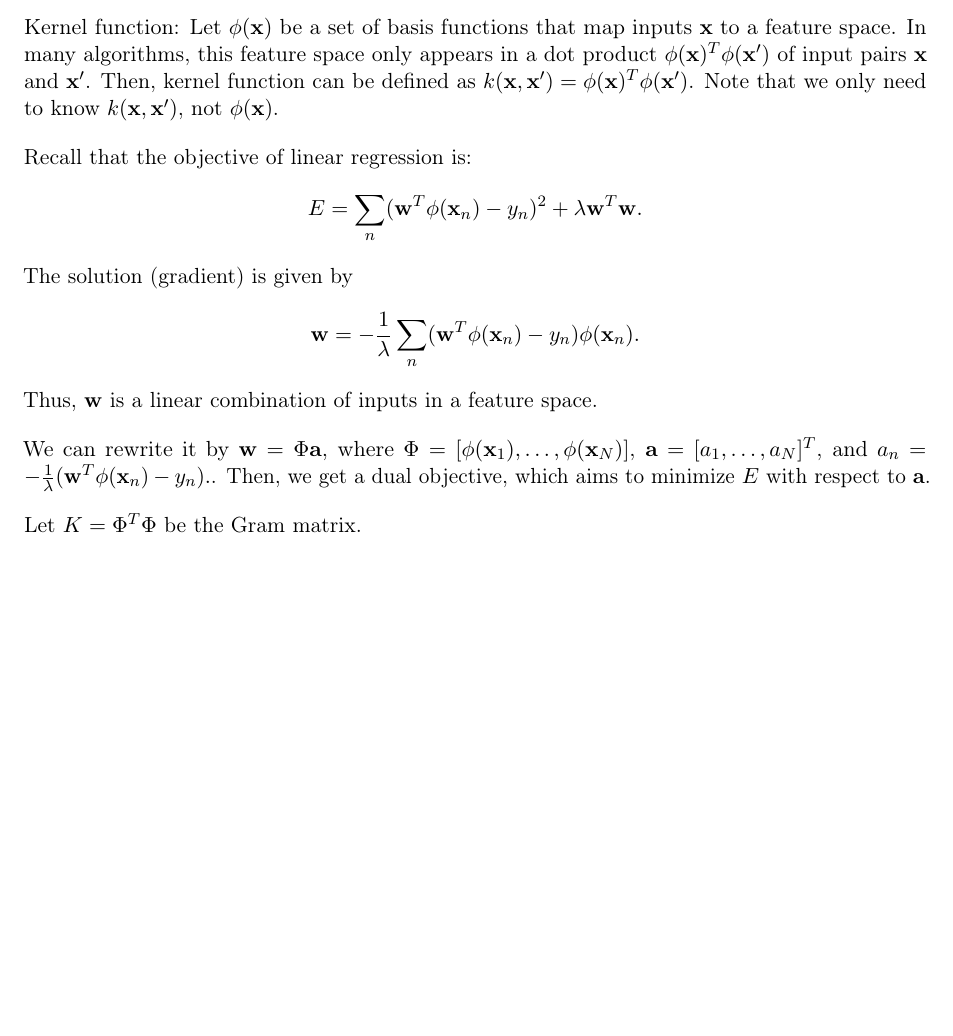
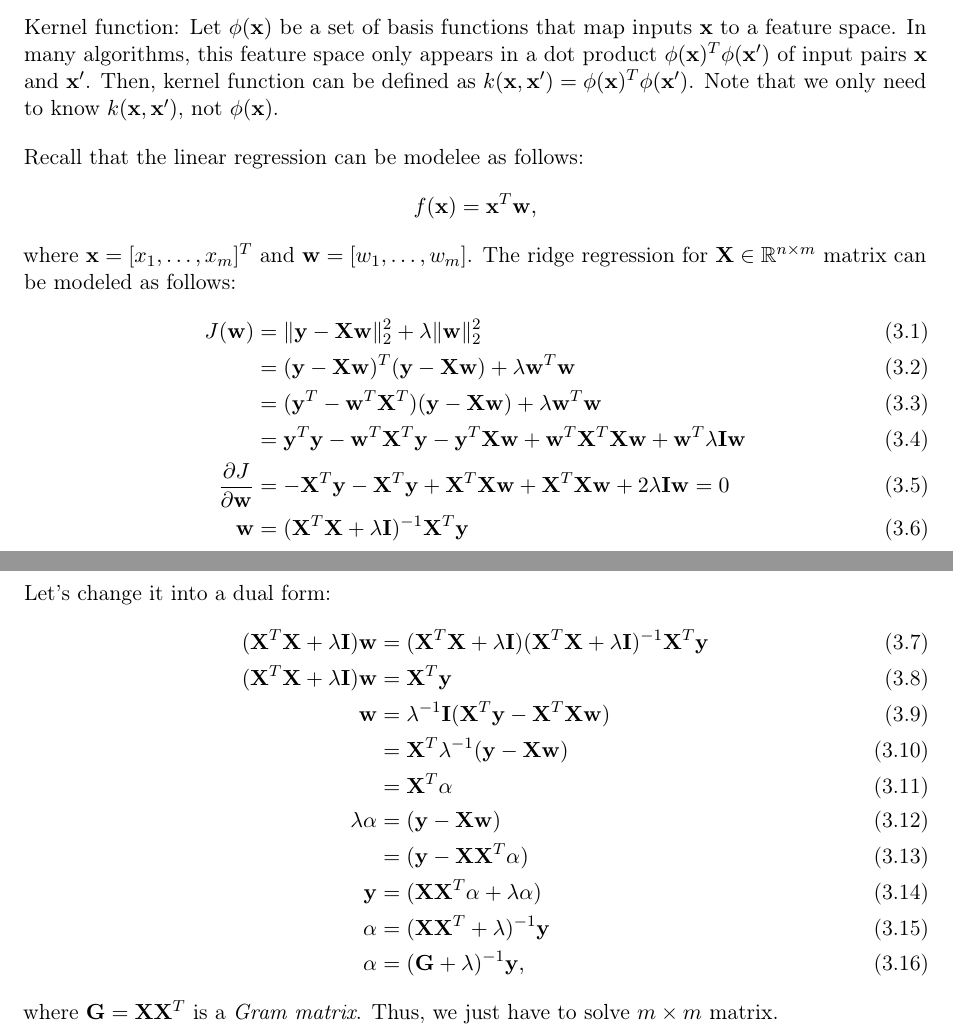
Before and after one commit to Han8931/deep_statistical_learning, a LaTeX thesis (main.tex, which reads sections/kernel/kernel_methods.tex): part of page 13 of 83 before the commit and two parts of pages 13 and 14 of 84 after it, the two joined at a grey line, cut so that both start at the same text, the shorter picture padded with empty space. Compiled offline with pdfLaTeX.

Commit message:
Kernel Methods

```diff
--- a/sections/kernel/kernel_methods.tex
+++ b/sections/kernel/kernel_methods.tex
@@ -6,12 +6,38 @@
 
 Kernel function: Let $\phi(\rvx)$ be a set of basis functions that map inputs $\rvx$ to a feature space. In many algorithms, this feature space only appears in a dot product $\phi(\rvx)^T\phi(\rvx')$ of input pairs $\rvx$ and $\rvx'$. Then, kernel function can be defined as $k(\rvx, \rvx') = \phi(\rvx)^T\phi(\rvx')$. Note that we only need to know $k(\rvx, \rvx')$, not $\phi(\rvx)$.
 
-Recall that the objective of linear regression is:
-$$E =\sum_n (\rvw^T\phi(\rvx_n)-y_n)^2 + \lambda \rvw^T\rvw.$$
-The solution (gradient) is given by
-$$\rvw =-\frac{1}{\lambda}\sum_n (\rvw^T\phi(\rvx_n)-y_n)\phi(\rvx_n).$$
-Thus, $\rvw$ is a linear combination of inputs in a feature space.
+Recall that the linear regression can be modelee as follows:
+$$f(\rvx) = \rvx^T\rvw,$$
+where $\rvx = [x_1, \dots, x_m]^T$ and $\rvw = [w_1,\dots,w_m]$. The ridge regression for $\mathbf{X}\in \mathbb{R}^{n\times m}$ matrix can be modeled as follows:
+\begin{align}
+	J(\rvw) &= \|\mathbf{y}-\mathbf{X}\rvw\|^2_2 + \lambda \|\rvw\|^2_2 \\
+			&= (\mathbf{y}-\mathbf{X}\rvw)^T(\mathbf{y}-\mathbf{X}\rvw)+\lambda\rvw^T\rvw\\
+			&= (\mathbf{y}^T-\rvw^T\mathbf{X}^T)(\mathbf{y}-\mathbf{X}\rvw)+\lambda\rvw^T\rvw\\
+			&= \rvy^T\rvy-\rvw^T\mathbf{X}^T\rvy-\rvy^T\mathbf{X}\rvw+\rvw^T\mathbf{X}^T\mathbf{X}\rvw+\rvw^T\lambda\mathbf{I}\rvw\\
+	\frac{\partial J}{\partial \rvw}&= -\mathbf{X}^T\rvy-\mathbf{X}^T\rvy+\mathbf{X}^T\mathbf{X}\rvw+\mathbf{X}^T\mathbf{X}\rvw+2\lambda\mathbf{I}\rvw = 0\\
+	\rvw	&= (\mathbf{X}^T\mathbf{X}+\lambda\mathbf{I})^{-1}\mathbf{X}^T\rvy
+	\label{eq:ridge_regression}
+\end{align}
+Let's change it into a dual form:
+\begin{align}
+	(\mathbf{X}^T\mathbf{X}+\lambda\mathbf{I})\rvw	&= (\mathbf{X}^T\mathbf{X}+\lambda\mathbf{I})(\mathbf{X}^T\mathbf{X}+\lambda\mathbf{I})^{-1}\mathbf{X}^T\rvy\\
+	(\mathbf{X}^T\mathbf{X}+\lambda\mathbf{I})\rvw &= \mathbf{X}^T\rvy\\
+	\rvw &= \lambda^{-1}\mathbf{I}(\mathbf{X}^T\rvy-\mathbf{X}^T\mathbf{X}\rvw)\\
+	&= \mathbf{X}^T\lambda^{-1}(\rvy-\mathbf{X}\rvw)\\
+	&= \mathbf{X}^T\alpha\\
+	\lambda\alpha &= (\rvy-\mathbf{X}\rvw)\\
+	&= (\rvy-\mathbf{X}\mathbf{X}^T\alpha)\\
+	\rvy &= (\mathbf{X}\mathbf{X}^T\alpha+\lambda\alpha)\\
+	\alpha &= (\mathbf{X}\mathbf{X}^T+\lambda)^{-1}\rvy\\
+	\alpha &= (\mathbf{G}+\lambda)^{-1}\rvy,
+	\label{eq:dual_regression}
+\end{align}
+where $\mathbf{G} = \mathbf{X}\mathbf{X}^T$ is a \textit{Gram matrix}. Thus, we just have to solve $m\times m$ matrix.
 
-We can rewrite it by $\rvw = \Phi \rva$, where $\Phi = [\phi(\rvx_1),\dots,\phi(\rvx_N)]$, $\rva = [a_1,\dots,a_N]^T$, and $a_n =-\frac{1}{\lambda} (\rvw^T\phi(\rvx_n)-y_n).$. Then, we get a dual objective, which aims to minimize $E$ with respect to $\rva$.
+% Then, the closed-form solution of the ridge regression is given by
+% $$\hat{\boldsymbol{\theta}} = (\mathbf{X}^T\mathbf{X}+\lambda\mathbf{I})^{-1}\mathbf{X}^T\mathbf{y}.$$
 
-Let $K = \Phi^T\Phi$ be the Gram matrix.
+
+% We can rewrite it by $\rvw = \Phi \rva$, where $\Phi = [\phi(\rvx_1),\dots,\phi(\rvx_N)]$, $\rva = [a_1,\dots,a_N]^T$, and $a_n =-\frac{1}{\lambda} (\rvw^T\phi(\rvx_n)-y_n).$. Then, we get a dual objective, which aims to minimize $E$ with respect to $\rva$.
+
+% Let $K = \Phi^T\Phi$ be the Gram matrix.
```
Also changed, not shown: main.pdf, 5 other files.
